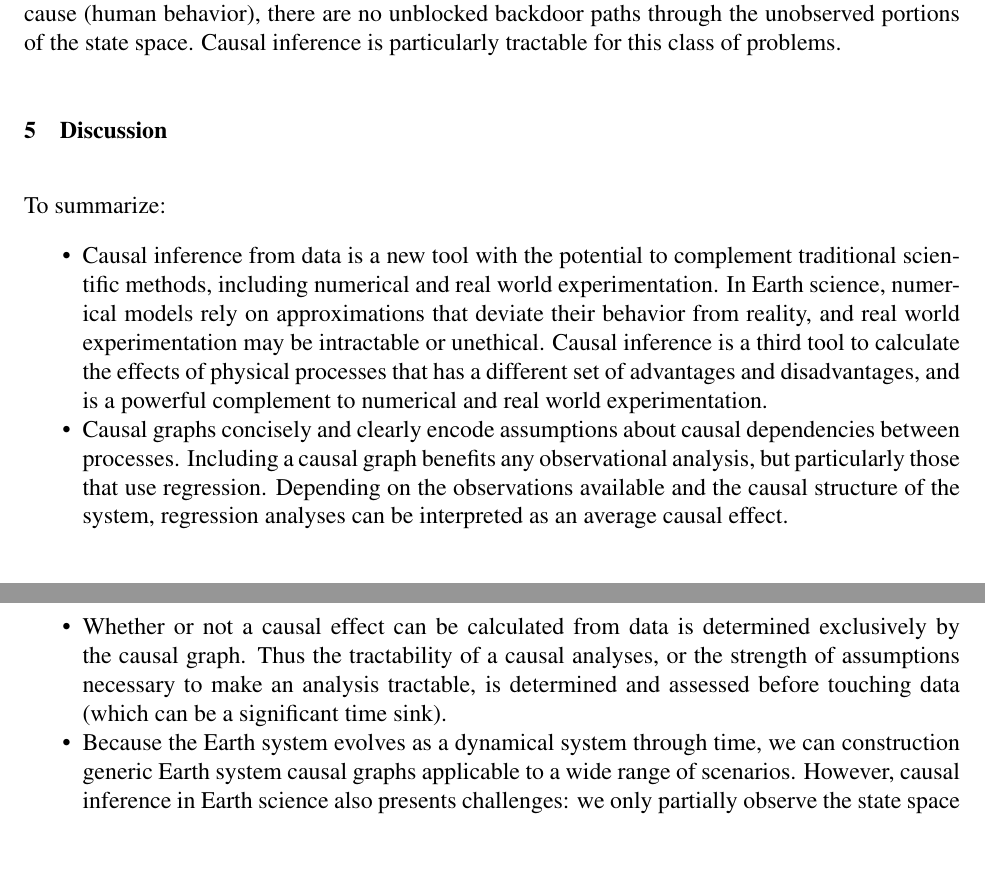
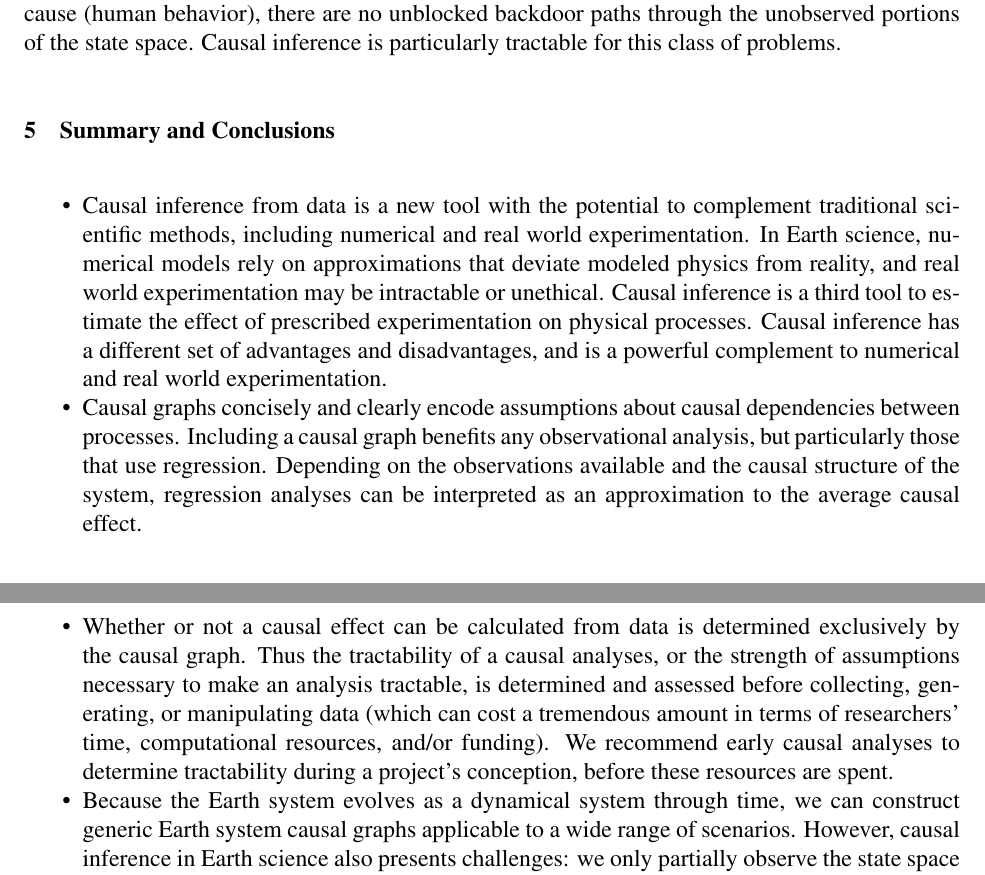
Before and after one commit to massma/causality-earth-science, a LaTeX document (doc/causality.tex): two parts of pages 13 and 14 of 17, joined at a grey line, cut so that both start at the same text, the shorter picture padded with empty space. Compiled offline with pdfLaTeX.

Commit message:
finished bullets in final section

```diff
--- a/doc/causality.tex
+++ b/doc/causality.tex
@@ -810,33 +810,35 @@ unblocked backdoor paths through the unobserved portions of the state
 space. Causal inference is particularly tractable for this class of
 problems.
 
-\section{Discussion}
-
-To summarize:
+\section{Summary and Conclusions}
 
 \begin{itemize}
 \item Causal inference from data is a new tool with the potential to
   complement traditional scientific methods, including numerical and
   real world experimentation. In Earth science, numerical models rely
-  on approximations that deviate their behavior from reality, and real
-  world experimentation may be intractable or unethical. Causal
-  inference is a third tool to calculate the effects of physical
-  processes that has a different set of advantages and
-  disadvantages, and is a powerful complement to numerical and real
-  world experimentation.
+  on approximations that deviate modeled physics from reality, and
+  real world experimentation may be intractable or unethical. Causal
+  inference is a third tool to estimate the effect of prescribed
+  experimentation on physical processes. Causal inference has a
+  different set of advantages and disadvantages, and is a powerful
+  complement to numerical and real world experimentation.
 \item Causal graphs concisely and clearly encode assumptions about
   causal dependencies between processes. Including a causal graph
   benefits any observational analysis, but particularly those that use
   regression. Depending on the observations available and the causal
   structure of the system, regression analyses can be interpreted as
-  an average causal effect.
+  an approximation to the average causal effect.
 \item Whether or not a causal effect can be calculated from data is
   determined exclusively by the causal graph. Thus the tractability of
   a causal analyses, or the strength of assumptions necessary to make
-  an analysis tractable, is determined and assessed before touching
-  data (which can be a significant time sink).
+  an analysis tractable, is determined and assessed before collecting,
+  generating, or manipulating data (which can cost a tremendous amount
+  in terms of researchers' time, computational resources, and/or
+  funding). We recommend early causal analyses to determine
+  tractability during a project's conception, before these resources
+  are spent.
 \item Because the Earth system evolves as a dynamical system through
-  time, we can construction generic Earth system causal graphs
+  time, we can construct generic Earth system causal graphs
   applicable to a wide range of scenarios. However, causal inference
   in Earth science also presents challenges: we only partially observe
   the state space of the system, so we must reconstruct the full state
```
